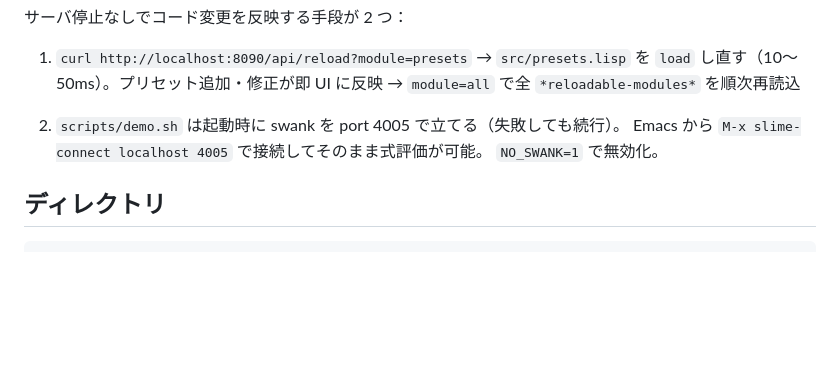
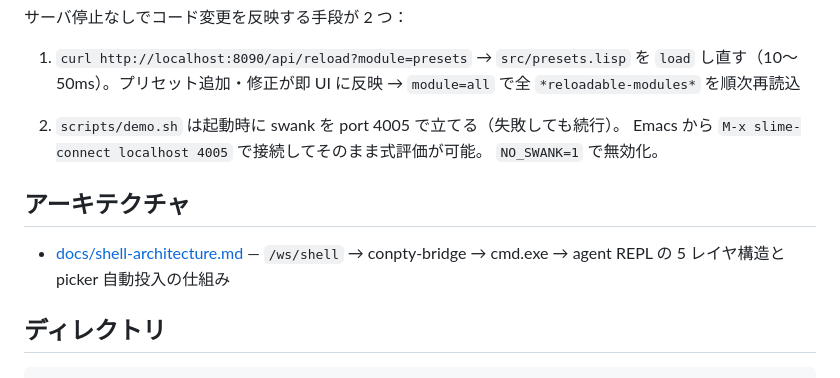
Before and after one commit to YuujiKamura/photo-ai-lisp, a Markdown page: README.md, the part around the change. Drawn GitHub-style; blank space fills up the shorter version.

````diff
--- a/README.md
+++ b/README.md
@@ -65,6 +65,10 @@ argv は「そのままターミナルに打つ安全なコマンド」の想定
    Emacs から `M-x slime-connect localhost 4005` で接続してそのまま式評価が可能。
    `NO_SWANK=1` で無効化。
 
+## アーキテクチャ
+
+- [docs/shell-architecture.md](docs/shell-architecture.md) — `/ws/shell` → conpty-bridge → cmd.exe → agent REPL の 5 レイヤ構造と picker 自動投入の仕組み
+
 ## ディレクトリ
 
 ```
````
Also changed, not shown: docs/shell-architecture.md (added, +367 -0 lines).
